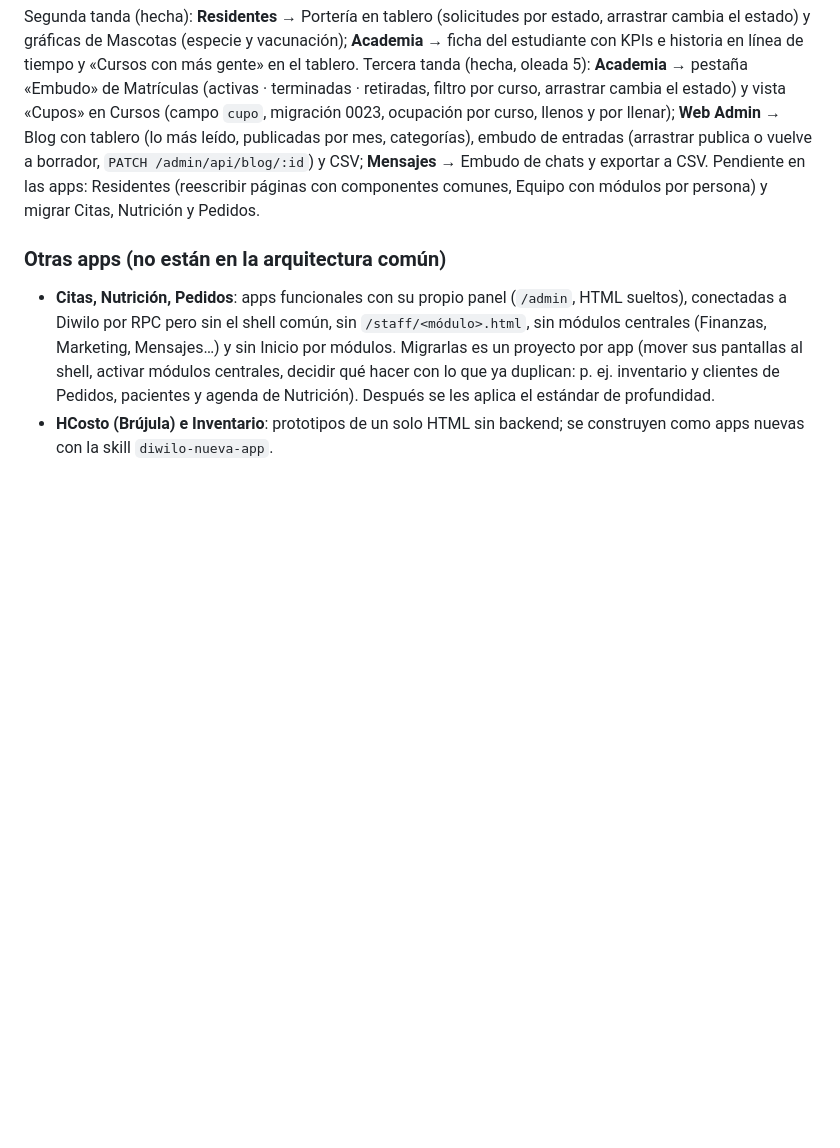
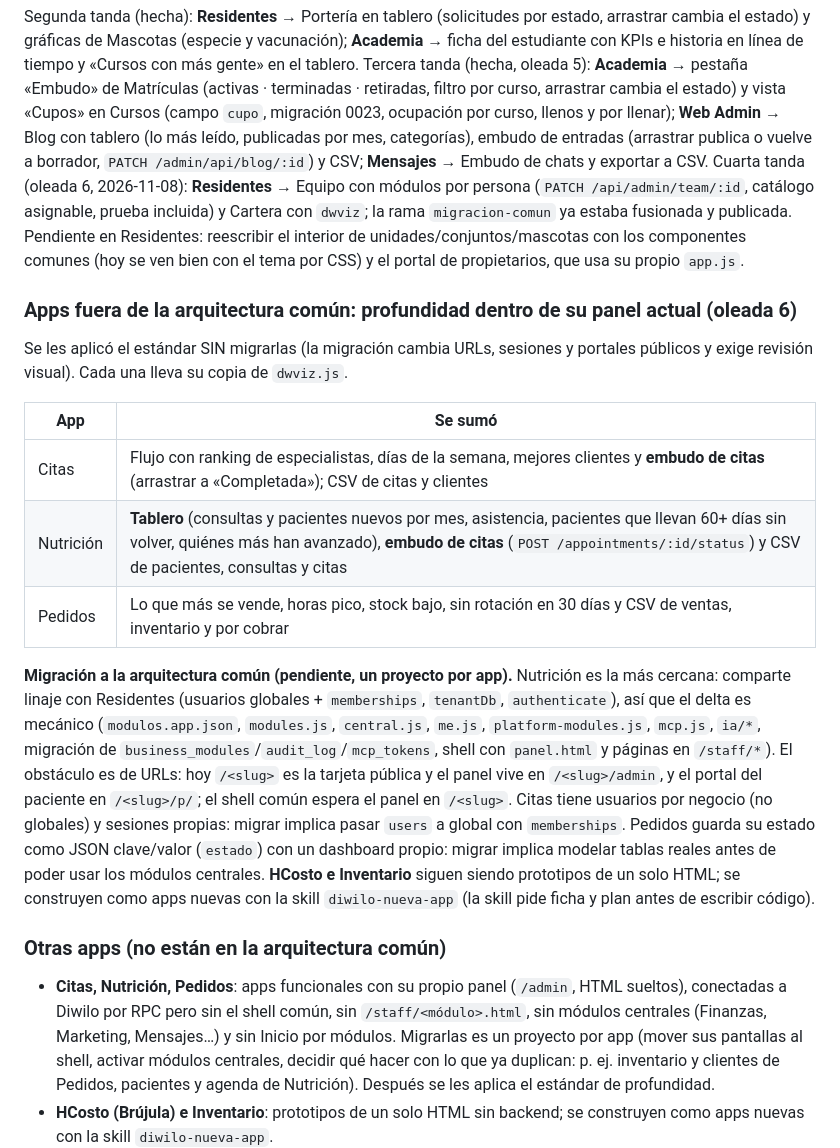
Before and after one commit to diwilotech/diwilo-Modulos, a Markdown page: AUDITORIA.md, the part around the change. Drawn GitHub-style; blank space fills up the shorter version.

Commit message:
Auditoría: oleada 6 (Residentes, Citas, Nutrición, Pedidos)
Co-Authored-By: Claude Sonnet 5.5 <noreply@anthropic.com>

```diff
--- a/AUDITORIA.md
+++ b/AUDITORIA.md
@@ -34,7 +34,20 @@ Las apps usan los módulos centrales de arriba (ya al estándar) y además tiene
 
 Segunda tanda (hecha): **Residentes** → Portería en tablero (solicitudes por estado, arrastrar cambia el estado) y gráficas de Mascotas (especie y vacunación); **Academia** → ficha del estudiante con KPIs e historia en línea de tiempo y «Cursos con más gente» en el tablero.
 Tercera tanda (hecha, oleada 5): **Academia** → pestaña «Embudo» de Matrículas (activas · terminadas · retiradas, filtro por curso, arrastrar cambia el estado) y vista «Cupos» en Cursos (campo `cupo`, migración 0023, ocupación por curso, llenos y por llenar); **Web Admin** → Blog con tablero (lo más leído, publicadas por mes, categorías), embudo de entradas (arrastrar publica o vuelve a borrador, `PATCH /admin/api/blog/:id`) y CSV; **Mensajes** → Embudo de chats y exportar a CSV.
-Pendiente en las apps: Residentes (reescribir páginas con componentes comunes, Equipo con módulos por persona) y migrar Citas, Nutrición y Pedidos.
+Cuarta tanda (oleada 6, 2026-11-08): **Residentes** → Equipo con módulos por persona (`PATCH /api/admin/team/:id`, catálogo asignable, prueba incluida) y Cartera con `dwviz`; la rama `migracion-comun` ya estaba fusionada y publicada.
+Pendiente en Residentes: reescribir el interior de unidades/conjuntos/mascotas con los componentes comunes (hoy se ven bien con el tema por CSS) y el portal de propietarios, que usa su propio `app.js`.
+
+### Apps fuera de la arquitectura común: profundidad dentro de su panel actual (oleada 6)
+Se les aplicó el estándar SIN migrarlas (la migración cambia URLs, sesiones y portales públicos y exige revisión visual). Cada una lleva su copia de `dwviz.js`.
+
+| App | Se sumó |
+|---|---|
+| Citas | Flujo con ranking de especialistas, días de la semana, mejores clientes y **embudo de citas** (arrastrar a «Completada»); CSV de citas y clientes |
+| Nutrición | **Tablero** (consultas y pacientes nuevos por mes, asistencia, pacientes que llevan 60+ días sin volver, quiénes más han avanzado), **embudo de citas** (`POST /appointments/:id/status`) y CSV de pacientes, consultas y citas |
+| Pedidos | Lo que más se vende, horas pico, stock bajo, sin rotación en 30 días y CSV de ventas, inventario y por cobrar |
+
+**Migración a la arquitectura común (pendiente, un proyecto por app).** Nutrición es la más cercana: comparte linaje con Residentes (usuarios globales + `memberships`, `tenantDb`, `authenticate`), así que el delta es mecánico (`modulos.app.json`, `modules.js`, `central.js`, `me.js`, `platform-modules.js`, `mcp.js`, `ia/*`, migración de `business_modules`/`audit_log`/`mcp_tokens`, shell con `panel.html` y páginas en `/staff/*`). El obstáculo es de URLs: hoy `/<slug>` es la tarjeta pública y el panel vive en `/<slug>/admin`, y el portal del paciente en `/<slug>/p/`; el shell común espera el panel en `/<slug>`. Citas tiene usuarios por negocio (no globales) y sesiones propias: migrar implica pasar `users` a global con `memberships`. Pedidos guarda su estado como JSON clave/valor (`estado`) con un dashboard propio: migrar implica modelar tablas reales antes de poder usar los módulos centrales.
+**HCosto e Inventario** siguen siendo prototipos de un solo HTML; se construyen como apps nuevas con la skill `diwilo-nueva-app` (la skill pide ficha y plan antes de escribir código).
 ### Otras apps (no están en la arquitectura común)
 - **Citas, Nutrición, Pedidos**: apps funcionales con su propio panel (`/admin`, HTML sueltos), conectadas a Diwilo por RPC pero sin el shell común, sin `/staff/<módulo>.html`, sin módulos centrales (Finanzas, Marketing, Mensajes…) y sin Inicio por módulos. Migrarlas es un proyecto por app (mover sus pantallas al shell, activar módulos centrales, decidir qué hacer con lo que ya duplican: p. ej. inventario y clientes de Pedidos, pacientes y agenda de Nutrición). Después se les aplica el estándar de profundidad.
 - **HCosto (Brújula) e Inventario**: prototipos de un solo HTML sin backend; se construyen como apps nuevas con la skill `diwilo-nueva-app`.
```
